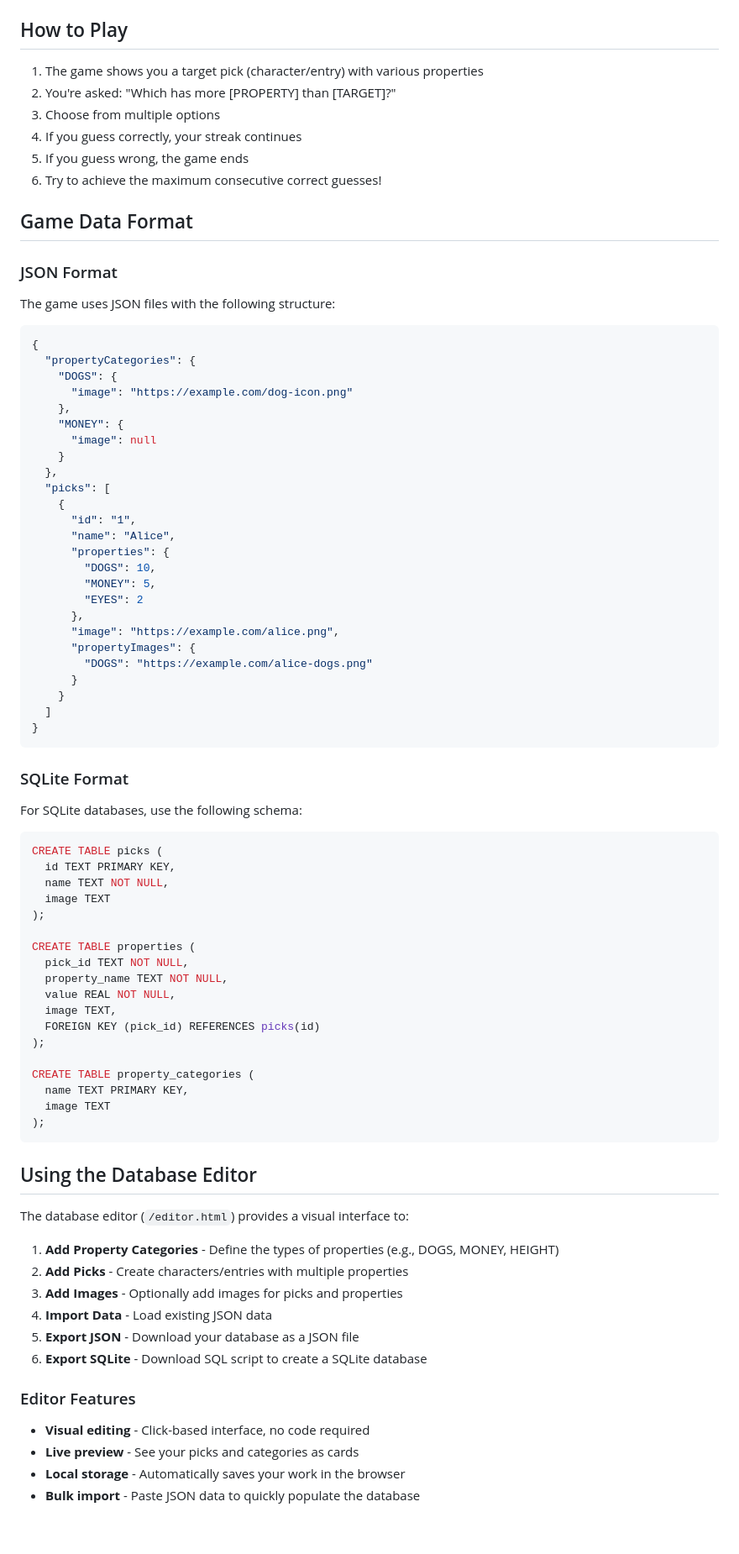
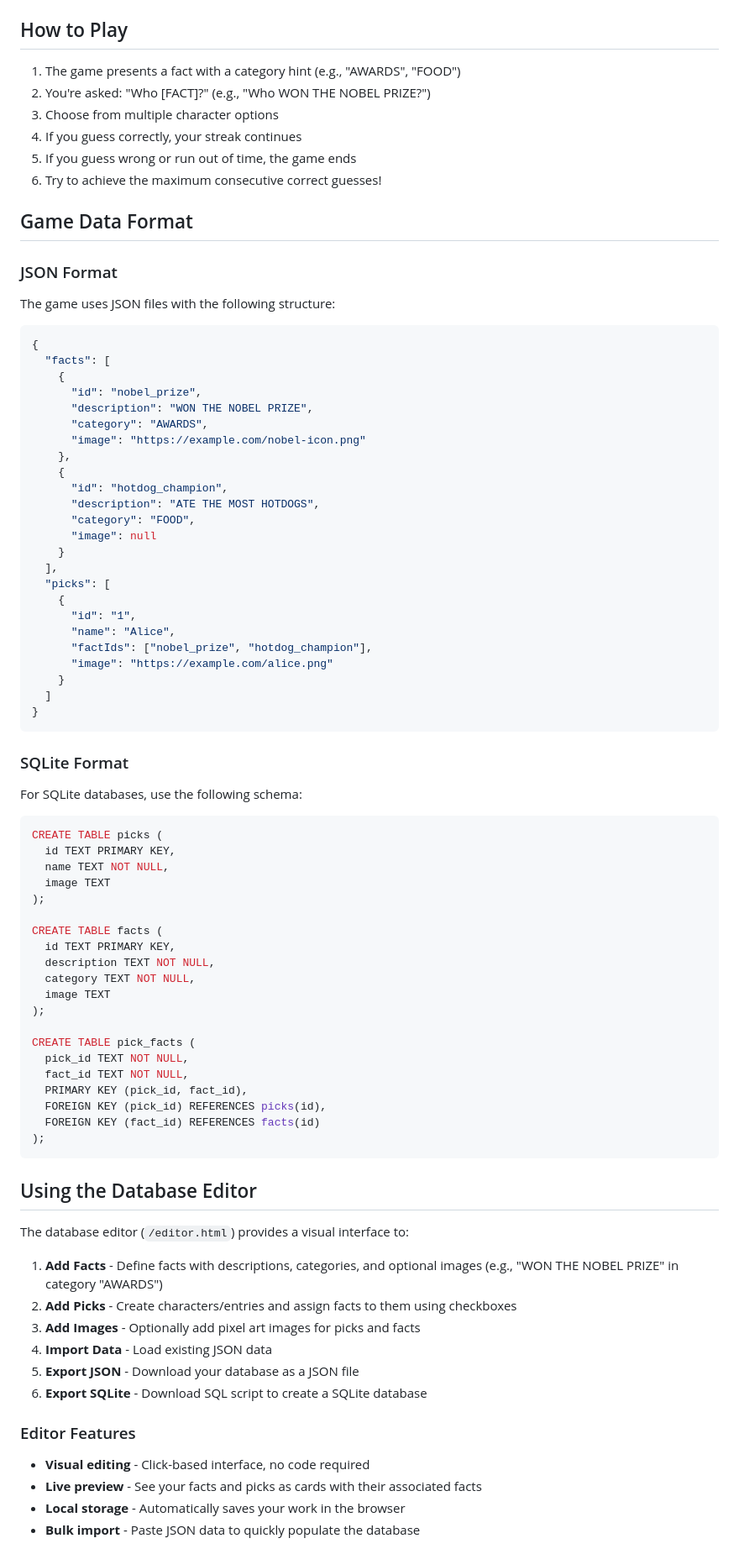
Before and after one commit to katamini/versus, a Markdown page: README.md, the part around one of its changes. Shown at 84% size. Rendered like a GitHub page; blank space fills up the shorter version.

Commit message:
Update README documentation for fact-based system
Co-authored-by: lmangani <1423657+lmangani@users.noreply.github.com>

````diff
--- a/README.md
+++ b/README.md
@@ -34,11 +34,11 @@ This will open the database editor at `http://localhost:8080/editor.html`.
 
 ## How to Play
 
-1. The game shows you a target pick (character/entry) with various properties
-2. You're asked: "Which has more [PROPERTY] than [TARGET]?"
-3. Choose from multiple options
+1. The game presents a fact with a category hint (e.g., "AWARDS", "FOOD")
+2. You're asked: "Who [FACT]?" (e.g., "Who WON THE NOBEL PRIZE?")
+3. Choose from multiple character options
 4. If you guess correctly, your streak continues
-5. If you guess wrong, the game ends
+5. If you guess wrong or run out of time, the game ends
 6. Try to achieve the maximum consecutive correct guesses!
 
 ## Game Data Format
@@ -49,27 +49,26 @@ The game uses JSON files with the following structure:
 
 ```json
 {
-  "propertyCategories": {
-    "DOGS": {
-      "image": "https://example.com/dog-icon.png"
+  "facts": [
+    {
+      "id": "nobel_prize",
+      "description": "WON THE NOBEL PRIZE",
+      "category": "AWARDS",
+      "image": "https://example.com/nobel-icon.png"
     },
-    "MONEY": {
+    {
+      "id": "hotdog_champion",
+      "description": "ATE THE MOST HOTDOGS",
+      "category": "FOOD",
       "image": null
     }
-  },
+  ],
   "picks": [
     {
       "id": "1",
       "name": "Alice",
-      "properties": {
-        "DOGS": 10,
-        "MONEY": 5,
-        "EYES": 2
-      },
-      "image": "https://example.com/alice.png",
-      "propertyImages": {
-        "DOGS": "https://example.com/alice-dogs.png"
-      }
+      "factIds": ["nobel_prize", "hotdog_champion"],
+      "image": "https://example.com/alice.png"
     }
   ]
 }
@@ -86,17 +85,19 @@ CREATE TABLE picks (
   image TEXT
 );
 
-CREATE TABLE properties (
-  pick_id TEXT NOT NULL,
-  property_name TEXT NOT NULL,
-  value REAL NOT NULL,
-  image TEXT,
-  FOREIGN KEY (pick_id) REFERENCES picks(id)
+CREATE TABLE facts (
+  id TEXT PRIMARY KEY,
+  description TEXT NOT NULL,
+  category TEXT NOT NULL,
+  image TEXT
 );
 
-CREATE TABLE property_categories (
-  name TEXT PRIMARY KEY,
-  image TEXT
+CREATE TABLE pick_facts (
+  pick_id TEXT NOT NULL,
+  fact_id TEXT NOT NULL,
+  PRIMARY KEY (pick_id, fact_id),
+  FOREIGN KEY (pick_id) REFERENCES picks(id),
+  FOREIGN KEY (fact_id) REFERENCES facts(id)
 );
 ```
 
@@ -104,9 +105,9 @@ CREATE TABLE property_categories (
 
 The database editor (`/editor.html`) provides a visual interface to:
 
-1. **Add Property Categories** - Define the types of properties (e.g., DOGS, MONEY, HEIGHT)
-2. **Add Picks** - Create characters/entries with multiple properties
-3. **Add Images** - Optionally add images for picks and properties
+1. **Add Facts** - Define facts with descriptions, categories, and optional images (e.g., "WON THE NOBEL PRIZE" in category "AWARDS")
+2. **Add Picks** - Create characters/entries and assign facts to them using checkboxes
+3. **Add Images** - Optionally add pixel art images for picks and facts
 4. **Import Data** - Load existing JSON data
 5. **Export JSON** - Download your database as a JSON file
 6. **Export SQLite** - Download SQL script to create a SQLite database
@@ -114,7 +115,7 @@ The database editor (`/editor.html`) provides a visual interface to:
 ### Editor Features
 
 - **Visual editing** - Click-based interface, no code required
-- **Live preview** - See your picks and categories as cards
+- **Live preview** - See your facts and picks as cards with their associated facts
 - **Local storage** - Automatically saves your work in the browser
 - **Bulk import** - Paste JSON data to quickly populate the database
 
````
Also changed, not shown: other parts of README.md (+8 -5 lines).
